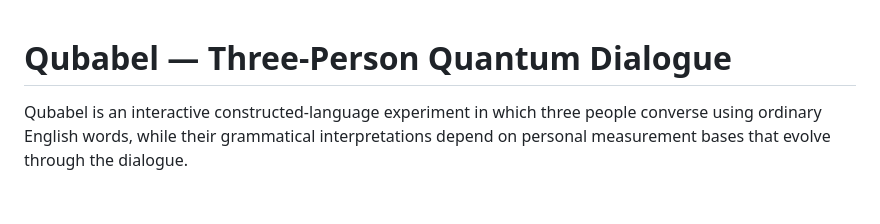
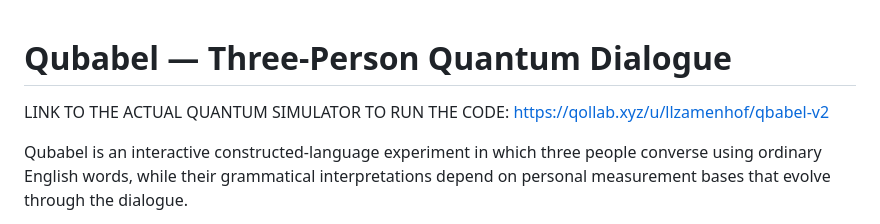
Before and after one commit to SammySuliman/QBabel, a Markdown page: README.md, the part around the change. Drawn GitHub-style; blank space fills up the shorter version.

Commit message:
Add link to quantum simulator in README
Added a link to the quantum simulator for code execution.

```diff
--- a/README.md
+++ b/README.md
@@ -1,4 +1,6 @@
 # Qubabel — Three-Person Quantum Dialogue
+
+LINK TO THE ACTUAL QUANTUM SIMULATOR TO RUN THE CODE: https://qollab.xyz/u/llzamenhof/qbabel-v2
 
 Qubabel is an interactive constructed-language experiment in which three people converse using ordinary English words, while their grammatical interpretations depend on personal measurement bases that evolve through the dialogue.
 
```
